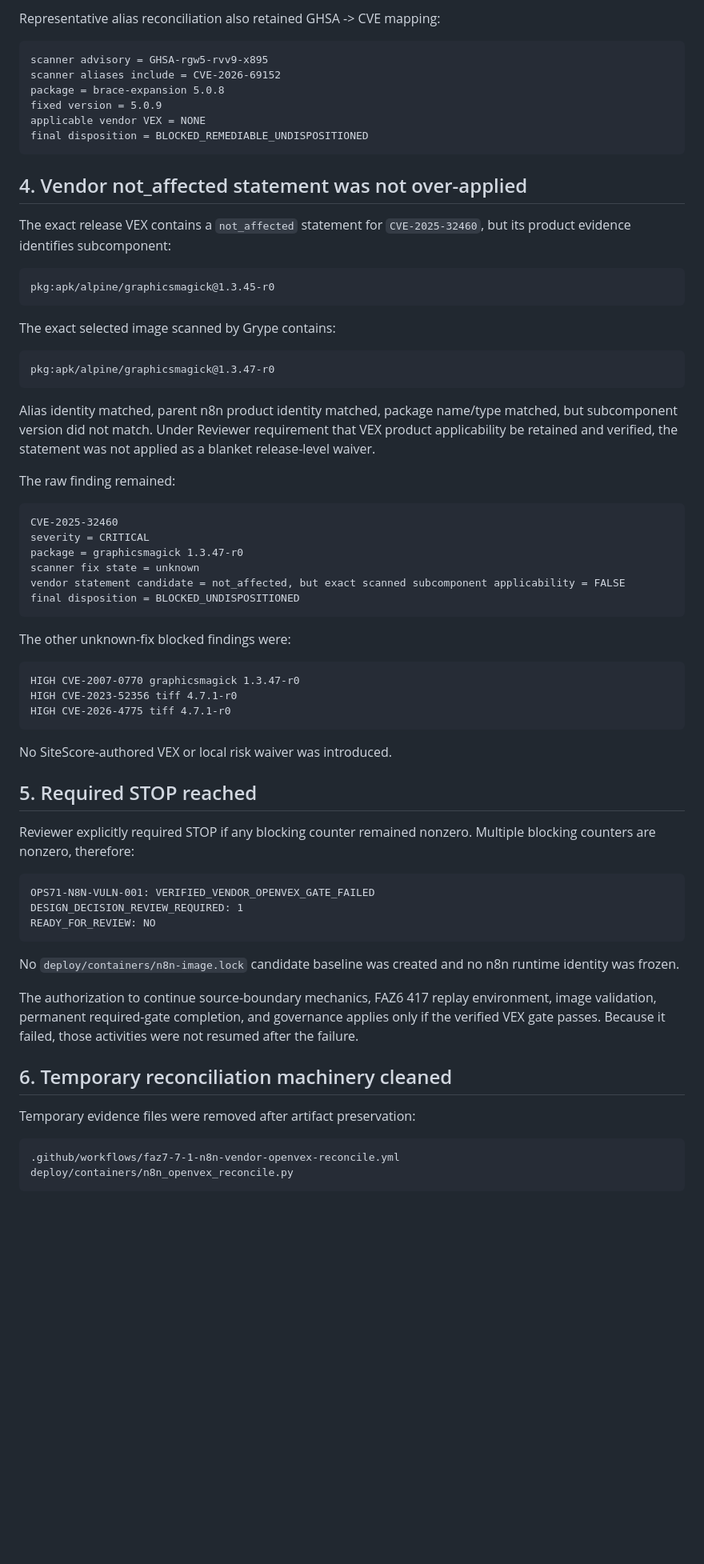
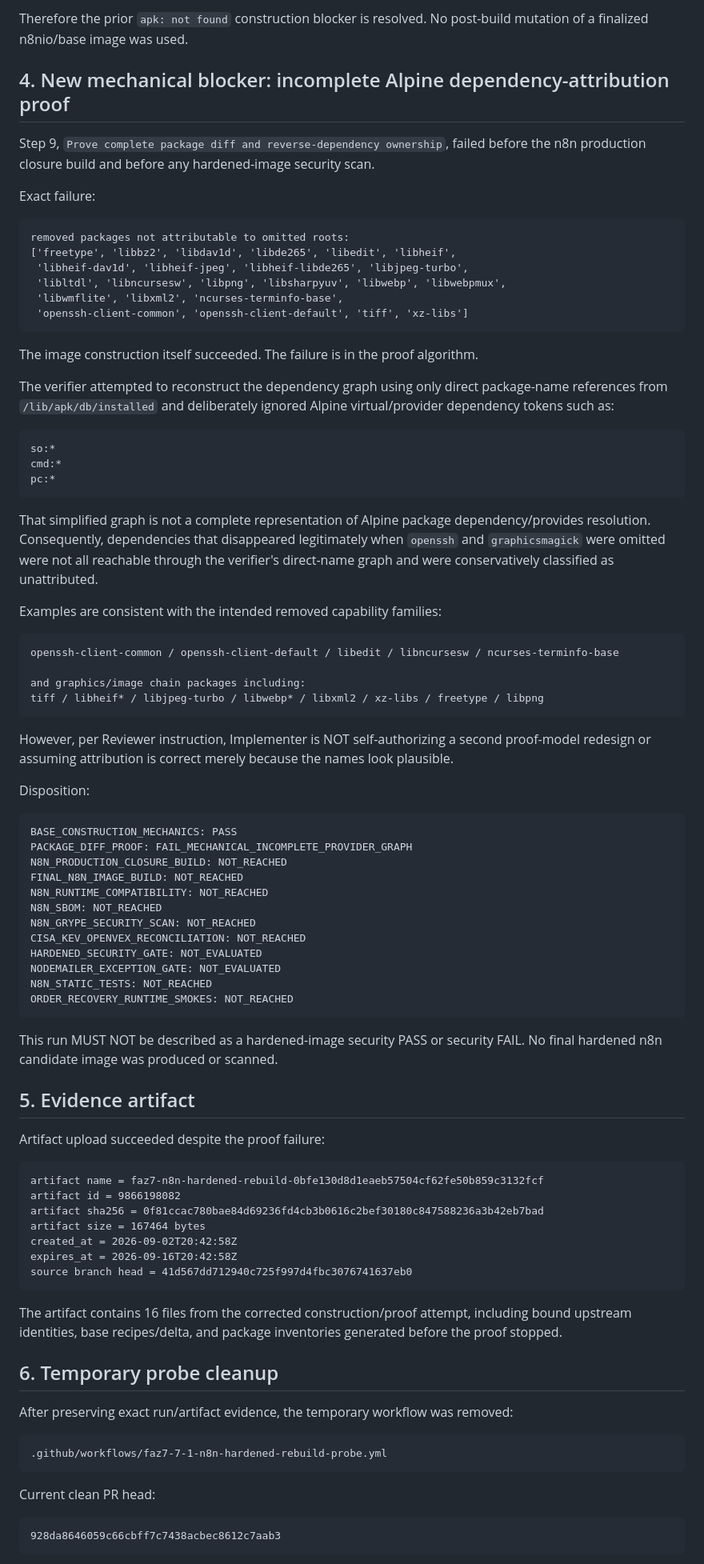
Before and after one commit to metadoks/sitescore, a Markdown page: implementer.md, the part around one of its changes. Shown at 80% size. Rendered like a GitHub page; blank space fills up the shorter version.

Commit message:
docs(handoff): report hardened n8n package-proof mechanics blocker

````diff
--- a/implementer.md
+++ b/implementer.md
@@ -180,73 +174,91 @@ final disposition = BLOCKED_REMEDIABLE_UNDISPOSITIONED
 ```
 
-Representative alias reconciliation also retained GHSA -> CVE mapping:
+Therefore the prior `apk: not found` construction blocker is resolved. No post-build mutation of a finalized n8nio/base image was used.
+
+## 4. New mechanical blocker: incomplete Alpine dependency-attribution proof
+
+Step 9, `Prove complete package diff and reverse-dependency ownership`, failed before the n8n production closure build and before any hardened-image security scan.
+
+Exact failure:
 
 ```text
-scanner advisory = GHSA-rgw5-rvv9-x895
-scanner aliases include = CVE-2026-69152
-package = brace-expansion 5.0.8
-fixed version = 5.0.9
-applicable vendor VEX = NONE
-final disposition = BLOCKED_REMEDIABLE_UNDISPOSITIONED
+removed packages not attributable to omitted roots:
+['freetype', 'libbz2', 'libdav1d', 'libde265', 'libedit', 'libheif',
+ 'libheif-dav1d', 'libheif-jpeg', 'libheif-libde265', 'libjpeg-turbo',
+ 'libltdl', 'libncursesw', 'libpng', 'libsharpyuv', 'libwebp', 'libwebpmux',
+ 'libwmflite', 'libxml2', 'ncurses-terminfo-base',
+ 'openssh-client-common', 'openssh-client-default', 'tiff', 'xz-libs']
 ```
 
-## 4. Vendor not_affected statement was not over-applied
+The image construction itself succeeded. The failure is in the proof algorithm.
 
-The exact release VEX contains a `not_affected` statement for `CVE-2025-32460`, but its product evidence identifies subcomponent:
+The verifier attempted to reconstruct the dependency graph using only direct package-name references from `/lib/apk/db/installed` and deliberately ignored Alpine virtual/provider dependency tokens such as:
 
 ```text
-pkg:apk/alpine/graphicsmagick@1.3.45-r0
+so:*
+cmd:*
+pc:*
 ```
 
-The exact selected image scanned by Grype contains:
+That simplified graph is not a complete representation of Alpine package dependency/provides resolution. Consequently, dependencies that disappeared legitimately when `openssh` and `graphicsmagick` were omitted were not all reachable through the verifier's direct-name graph and were conservatively classified as unattributed.
+
+Examples are consistent with the intended removed capability families:
 
 ```text
-pkg:apk/alpine/graphicsmagick@1.3.47-r0
+openssh-client-common / openssh-client-default / libedit / libncursesw / ncurses-terminfo-base
+
+and graphics/image chain packages including:
+tiff / libheif* / libjpeg-turbo / libwebp* / libxml2 / xz-libs / freetype / libpng
 ```
 
-Alias identity matched, parent n8n product identity matched, package name/type matched, but subcomponent version did not match. Under Reviewer requirement that VEX product applicability be retained and verified, the statement was not applied as a blanket release-level waiver.
+However, per Reviewer instruction, Implementer is NOT self-authorizing a second proof-model redesign or assuming attribution is correct merely because the names look plausible.
 
-The raw finding remained:
+Disposition:
 
 ```text
-CVE-2025-32460
-severity = CRITICAL
-package = graphicsmagick 1.3.47-r0
-scanner fix state = unknown
-vendor statement candidate = not_affected, but exact scanned subcomponent applicability = FALSE
-final disposition = BLOCKED_UNDISPOSITIONED
+BASE_CONSTRUCTION_MECHANICS: PASS
+PACKAGE_DIFF_PROOF: FAIL_MECHANICAL_INCOMPLETE_PROVIDER_GRAPH
+N8N_PRODUCTION_CLOSURE_BUILD: NOT_REACHED
+FINAL_N8N_IMAGE_BUILD: NOT_REACHED
+N8N_RUNTIME_COMPATIBILITY: NOT_REACHED
+N8N_SBOM: NOT_REACHED
+N8N_GRYPE_SECURITY_SCAN: NOT_REACHED
+CISA_KEV_OPENVEX_RECONCILIATION: NOT_REACHED
+HARDENED_SECURITY_GATE: NOT_EVALUATED
+NODEMAILER_EXCEPTION_GATE: NOT_EVALUATED
+N8N_STATIC_TESTS: NOT_REACHED
+ORDER_RECOVERY_RUNTIME_SMOKES: NOT_REACHED
 ```
 
-The other unknown-fix blocked findings were:
+This run MUST NOT be described as a hardened-image security PASS or security FAIL. No final hardened n8n candidate image was produced or scanned.
+
+## 5. Evidence artifact
+
+Artifact upload succeeded despite the proof failure:
 
 ```text
-HIGH CVE-2007-0770 graphicsmagick 1.3.47-r0
-HIGH CVE-2023-52356 tiff 4.7.1-r0
-HIGH CVE-2026-4775 tiff 4.7.1-r0
+artifact name = faz7-n8n-hardened-rebuild-0bfe130d8d1eaeb57504cf62fe50b859c3132fcf
+artifact id = 9866198082
+artifact sha256 = 0f81ccac780bae84d69236fd4cb3b0616c2bef30180c847588236a3b42eb7bad
+artifact size = 167464 bytes
+created_at = 2026-09-02T20:42:58Z
+expires_at = 2026-09-16T20:42:58Z
+source branch head = 41d567dd712940c725f997d4fbc3076741637eb0
 ```
 
-No SiteScore-authored VEX or local risk waiver was introduced.
+The artifact contains 16 files from the corrected construction/proof attempt, including bound upstream identities, base recipes/delta, and package inventories generated before the proof stopped.
 
-## 5. Required STOP reached
+## 6. Temporary probe cleanup
 
-Reviewer explicitly required STOP if any blocking counter remained nonzero. Multiple blocking counters are nonzero, therefore:
+After preserving exact run/artifact evidence, the temporary workflow was removed:
 
 ```text
-OPS71-N8N-VULN-001: VERIFIED_VENDOR_OPENVEX_GATE_FAILED
-DESIGN_DECISION_REVIEW_REQUIRED: 1
-READY_FOR_REVIEW: NO
+.github/workflows/faz7-7-1-n8n-hardened-rebuild-probe.yml
 ```
 
-No `deploy/containers/n8n-image.lock` candidate baseline was created and no n8n runtime identity was frozen.
-
-The authorization to continue source-boundary mechanics, FAZ6 417 replay environment, image validation, permanent required-gate completion, and governance applies only if the verified VEX gate passes. Because it failed, those activities were not resumed after the failure.
-
-## 6. Temporary reconciliation machinery cleaned
-
-Temporary evidence files were removed after artifact preservation:
+Current clean PR head:
 
 ```text
-.github/workflows/faz7-7-1-n8n-vendor-openvex-reconcile.yml
-deploy/containers/n8n_openvex_reconcile.py
+928da8646059c66cbff7c7438acbec8612c7aab3
 ```
 
````
Also changed, not shown: other parts of implementer.md (+90 -97 lines).
